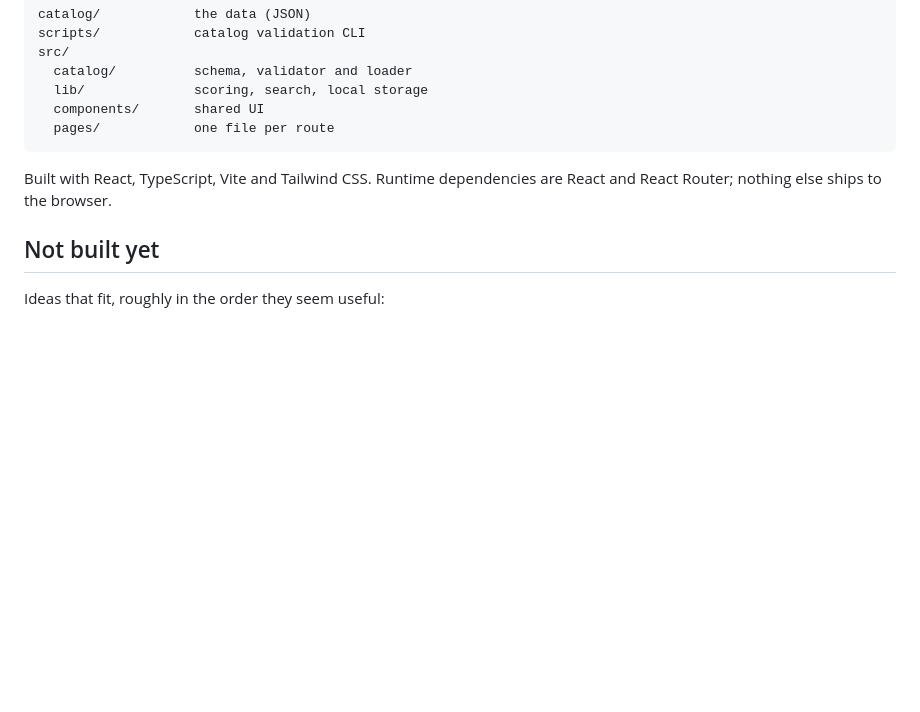
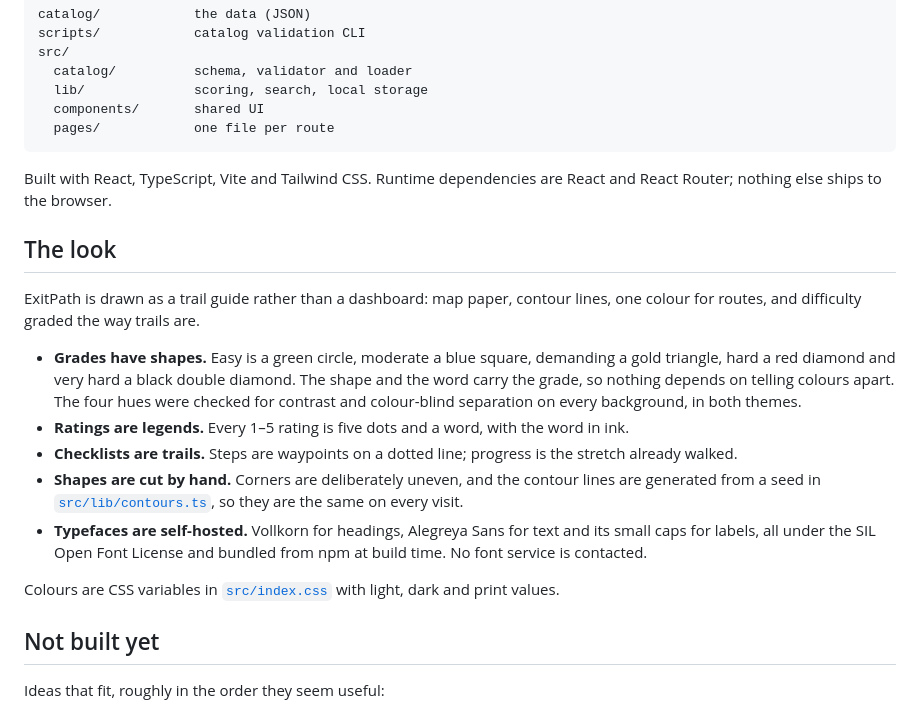
Before and after one commit to jordanh/ExitPath, a Markdown page: README.md, the part around one of its changes. Rendered like a GitHub page; blank space fills up the shorter version.

```diff
--- a/README.md
+++ b/README.md
@@ -128,6 +130,25 @@ src/
 Built with React, TypeScript, Vite and Tailwind CSS. Runtime dependencies are React and React Router;
 nothing else ships to the browser.
 
+## The look
+
+ExitPath is drawn as a trail guide rather than a dashboard: map paper, contour lines, one colour for
+routes, and difficulty graded the way trails are.
+
+- **Grades have shapes.** Easy is a green circle, moderate a blue square, demanding a gold triangle, hard
+  a red diamond and very hard a black double diamond. The shape and the word carry the grade, so nothing
+  depends on telling colours apart. The four hues were checked for contrast and colour-blind separation
+  on every background, in both themes.
+- **Ratings are legends.** Every 1–5 rating is five dots and a word, with the word in ink.
+- **Checklists are trails.** Steps are waypoints on a dotted line; progress is the stretch already walked.
+- **Shapes are cut by hand.** Corners are deliberately uneven, and the contour lines are generated from a
+  seed in [`src/lib/contours.ts`](src/lib/contours.ts), so they are the same on every visit.
+- **Typefaces are self-hosted.** Vollkorn for headings, Alegreya Sans for text and its small caps for
+  labels, all under the SIL Open Font License and bundled from npm at build time. No font service is
+  contacted.
+
+Colours are CSS variables in [`src/index.css`](src/index.css) with light, dark and print values.
+
 ## Not built yet
 
 Ideas that fit, roughly in the order they seem useful:
```
Also changed, not shown: other parts of README.md (+4 -2 lines), docs/screenshot-paths.png (added), docs/screenshot.png.
